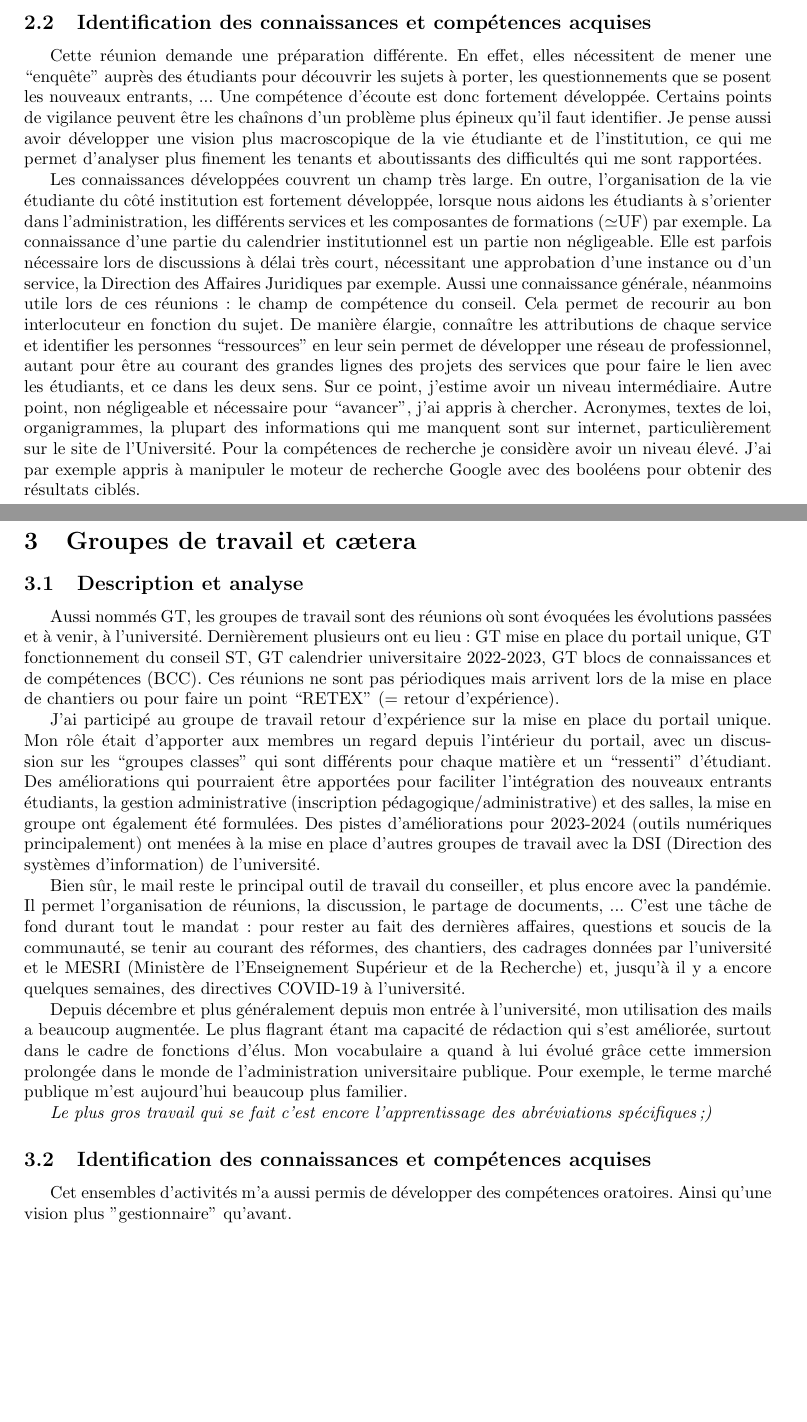
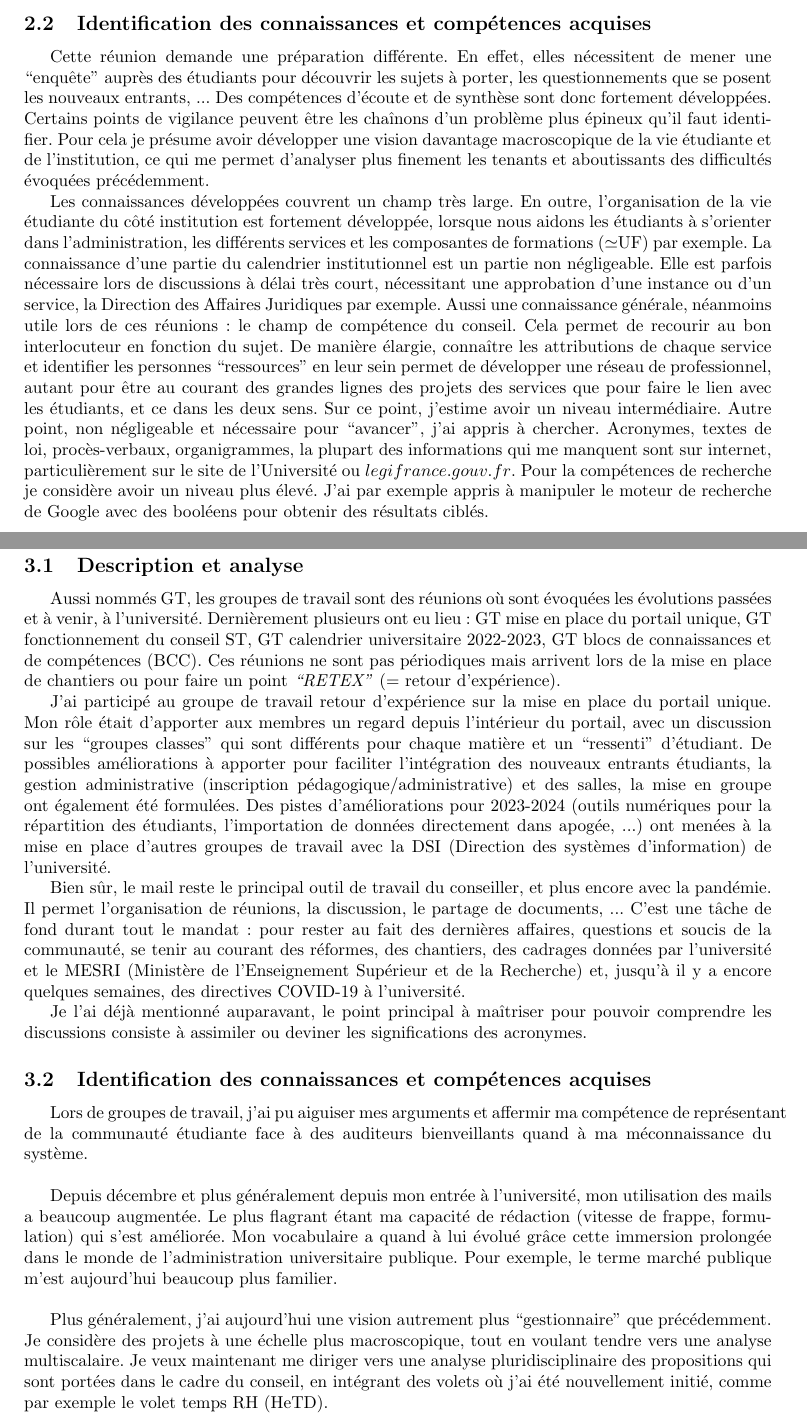
Before and after one commit to sduperret/engagement-etudiant-report, a LaTeX paper (report.tex): two parts of pages 5 and 6 of 7 before the commit and two parts of pages 5 and 6 of 8 after it, joined at a grey line, cut so that both start at the same text, the shorter picture padded with empty space. Compiled offline with pdfLaTeX.

Commit message:
Update All writed Minor fix to be done

```diff
--- a/report.tex
+++ b/report.tex
@@ -11,7 +11,7 @@
 %\usepackage{authblk} %FOR CENTER AUTHOR IMPORTANT !!! DONT ERASE
 
 \title{{\huge UE Engagement étudiant\\Rapport}}
-\author{$ $\\{\LARGE Sacha Duperret}\\ $ $\\ \href{mailto:sduperret@u-bordeaux.fr}{sduperret@u-bordeaux.fr}\\Conseiller du collège Sciences et Technologies,\\Université de Bordeaux,\\351 cours de la Libération,\\Talence,\\France}
+\author{$ $\\{\LARGE Sacha Duperret}\\ $ $\\ \href{mailto:sduperret@u-bordeaux.fr}{sduperret@u-bordeaux.fr}\\Conseiller du collège Sciences et Technologies,\\Université de Bordeaux,\\Talence,\\France}
 \date{7 mai 2022}
 
 
@@ -86,8 +87,8 @@ Ce temps est essentiel pour mettre en place l'interface entre les étudiant.e.s
 \subsection{Identification des connaissances et compétences acquises}
 Cette réunion demande une préparation différente.
 En effet, elles nécessitent de mener une ``enquête''  auprès des étudiants pour découvrir les sujets à porter, les questionnements que se posent les nouveaux entrants, ...
-Une compétence d'écoute est donc fortement développée.
-Certains points de vigilance peuvent être les chaînons d'un problème plus épineux qu'il faut identifier. Je pense aussi avoir développer une vision plus macroscopique de la vie étudiante et de l'institution, ce qui me permet d'analyser plus finement les tenants et aboutissants des difficultés qui me sont rapportées. \par
+Des compétences d'écoute et de synthèse sont donc fortement développées.
+Certains points de vigilance peuvent être les chaînons d'un problème plus épineux qu'il faut identifier. Pour cela je présume avoir développer une vision davantage macroscopique de la vie étudiante et de l'institution, ce qui me permet d'analyser plus finement les tenants et aboutissants des difficultés évoquées précédemment.\par
 Les connaissances développées couvrent un champ très large.
 En outre, l'organisation de la vie étudiante du côté institution est fortement développée, lorsque nous aidons les étudiants à s'orienter dans l'administration, les différents services et les composantes de formations ($\simeq$UF) par exemple.
 La connaissance d'une partie du calendrier institutionnel est un partie non négligeable.
@@ -96,8 +97,8 @@ Aussi une connaissance générale, néanmoins utile lors de ces réunions : le c
 Cela permet de recourir au bon interlocuteur en fonction du sujet.
 De manière élargie, connaître les attributions de chaque service et identifier les personnes ``ressources'' en leur sein permet de développer une réseau de professionnel, autant pour être au courant des grandes lignes des projets des services que pour faire le lien avec les étudiants, et ce dans les deux sens. Sur ce point, j'estime avoir un niveau intermédiaire.
 Autre point, non négligeable et nécessaire pour ``avancer'', j'ai appris à chercher.
-Acronymes, textes de loi, organigrammes, la plupart des informations qui me manquent sont sur internet, particulièrement sur le site de l'Université.
-Pour la compétences de recherche je considère avoir un niveau élevé. J'ai par exemple appris à manipuler le moteur de recherche Google avec des booléens pour obtenir des résultats ciblés.
+Acronymes, textes de loi, procès-verbaux, organigrammes, la plupart des informations qui me manquent sont sur internet, particulièrement sur le site de l'Université ou $legifrance.gouv.fr$.
+Pour la compétences de recherche je considère avoir un niveau plus élevé. J'ai par exemple appris à manipuler le moteur de recherche de Google avec des booléens pour obtenir des résultats ciblés.
 
 %------------------------------------------------------------------------------------------------------
 \newpage
@@ -105,20 +106,20 @@ Pour la compétences de recherche je considère avoir un niveau élevé. J'ai pa
 \section{Groupes de travail et cætera}
 
 \subsection{Description et analyse}
-Aussi nommés GT, les groupes de travail sont des réunions où sont évoquées les évolutions passées et à venir, à l'université. Dernièrement plusieurs ont eu lieu : GT mise en place du portail unique, GT fonctionnement du conseil ST, GT calendrier  universitaire 2022-2023, GT blocs de connaissances et de compétences (BCC). Ces réunions ne sont pas périodiques mais arrivent lors de la mise en place de chantiers ou pour faire un point ``RETEX'' ($=$ retour d'expérience).
+Aussi nommés GT, les groupes de travail sont des réunions où sont évoquées les évolutions passées et à venir, à l'université. Dernièrement plusieurs ont eu lieu : GT mise en place du portail unique, GT fonctionnement du conseil ST, GT calendrier  universitaire 2022-2023, GT blocs de connaissances et de compétences (BCC). Ces réunions ne sont pas périodiques mais arrivent lors de la mise en place de chantiers ou pour faire un point \textit{``RETEX''} ($=$ retour d'expérience).
 
-J'ai participé au groupe de travail retour d'expérience sur la mise en place du portail unique. Mon rôle était d'apporter aux membres un regard depuis l'intérieur du portail, avec un discussion sur les ``groupes classes'' qui sont différents pour chaque matière et un ``ressenti'' d'étudiant. Des améliorations qui pourraient être apportées pour faciliter l'intégration des nouveaux entrants étudiants, la gestion administrative (inscription pédagogique/administrative) et des salles, la mise en groupe ont également été formulées. Des pistes d'améliorations pour 2023-2024 (outils numériques principalement) ont menées à la mise en place d'autres groupes de travail avec la DSI (Direction des systèmes d’information) de l'université.
+J'ai participé au groupe de travail retour d'expérience sur la mise en place du portail unique. Mon rôle était d'apporter aux membres un regard depuis l'intérieur du portail, avec un discussion sur les ``groupes classes'' qui sont différents pour chaque matière et un ``ressenti'' d'étudiant. De possibles améliorations à apporter pour faciliter l'intégration des nouveaux entrants étudiants, la gestion administrative (inscription pédagogique/administrative) et des salles, la mise en groupe ont également été formulées. Des pistes d'améliorations pour 2023-2024 (outils numériques pour la répartition des étudiants, l'importation de données directement dans apogée, ...) ont menées à la mise en place d'autres groupes de travail avec la DSI (Direction des systèmes d’information) de l'université.
 
 Bien sûr, le mail reste le principal outil de travail du conseiller, et plus encore avec la pandémie. Il permet l'organisation de réunions, la discussion, le partage de documents, ... C'est une tâche de fond durant tout le mandat : pour rester au fait des dernières affaires, questions et soucis de la communauté, se tenir au courant des réformes, des chantiers, des cadrages données par l'université et le MESRI (Ministère de l'Enseignement Supérieur et de la Recherche) et, jusqu'à il y a encore quelques semaines, des directives COVID-19 à l'université.
 
-Depuis décembre et plus généralement depuis mon entrée à l'université, mon utilisation des mails a beaucoup augmentée. Le plus flagrant étant ma capacité de rédaction qui s'est améliorée, surtout dans le cadre de fonctions d'élus. Mon vocabulaire a quand à lui évolué grâce cette immersion prolongée dans le monde de l'administration universitaire publique. Pour exemple, le terme marché publique m'est aujourd'hui beaucoup plus familier.
+Je l'ai déjà mentionné auparavant, le point principal à maîtriser pour pouvoir comprendre les discussions consiste à assimiler ou deviner les significations des acronymes.
+\subsection{Identification des connaissances et compétences acquises}
+Lors de groupes de travail, j'ai pu aiguiser mes arguments et affermir ma compétence de représentant de la communauté étudiante face à des auditeurs bienveillants quand à ma méconnaissance du système.\\
 
-\textit{Le plus gros travail qui se fait c'est encore l'apprentissage des abréviations spécifiques ;)}
-\subsection{Identification des connaissances et compétences acquises}
+Depuis décembre et plus généralement depuis mon entrée à l'université, mon utilisation des mails a beaucoup augmentée. Le plus flagrant étant ma capacité de rédaction (vitesse de frappe, formulation) qui s'est améliorée. Mon vocabulaire a quand à lui évolué grâce cette immersion prolongée dans le monde de l'administration universitaire publique. Pour exemple, le terme marché publique m'est aujourd'hui beaucoup plus familier.\\
 
+Plus généralement, j'ai aujourd'hui une vision autrement plus ``gestionnaire'' que précédemment. Je considère des projets à une échelle plus macroscopique, tout en voulant tendre vers une analyse multiscalaire. Je veux maintenant me diriger vers une analyse pluridisciplinaire des propositions qui sont portées dans le cadre du conseil, en intégrant des volets où j'ai été nouvellement initié, comme par exemple le volet temps RH (HeTD).
 
-
-Cet ensembles d'activités m'a aussi permis de développer des compétences oratoires. Ainsi qu'une vision plus "gestionnaire" qu'avant.
 %------------------------------------------------------------------------------------------------------
 \newpage
 \begin{center}
```
Also changed, not shown: report.pdf, report.tex (22 more changed lines), 5 other files.
